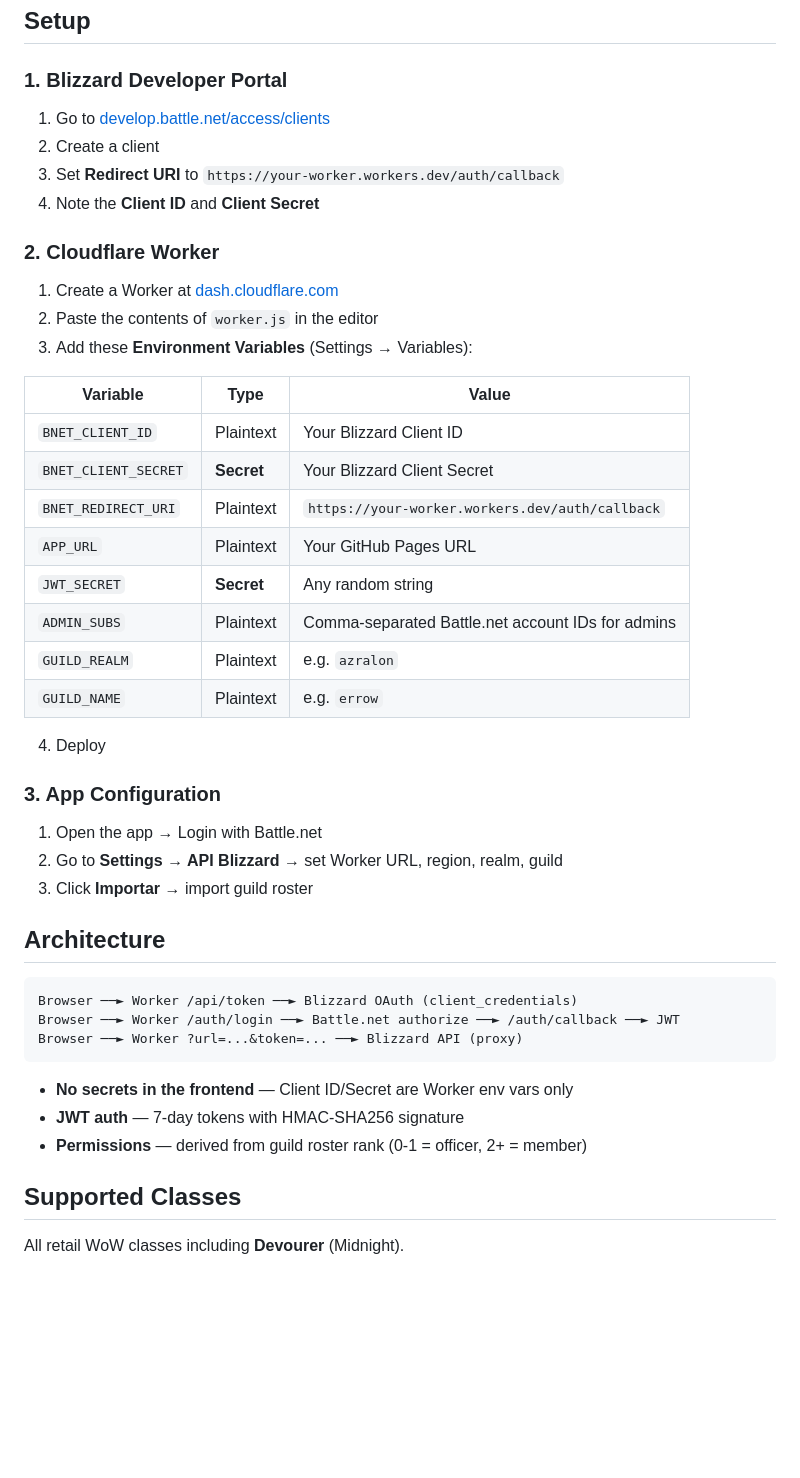
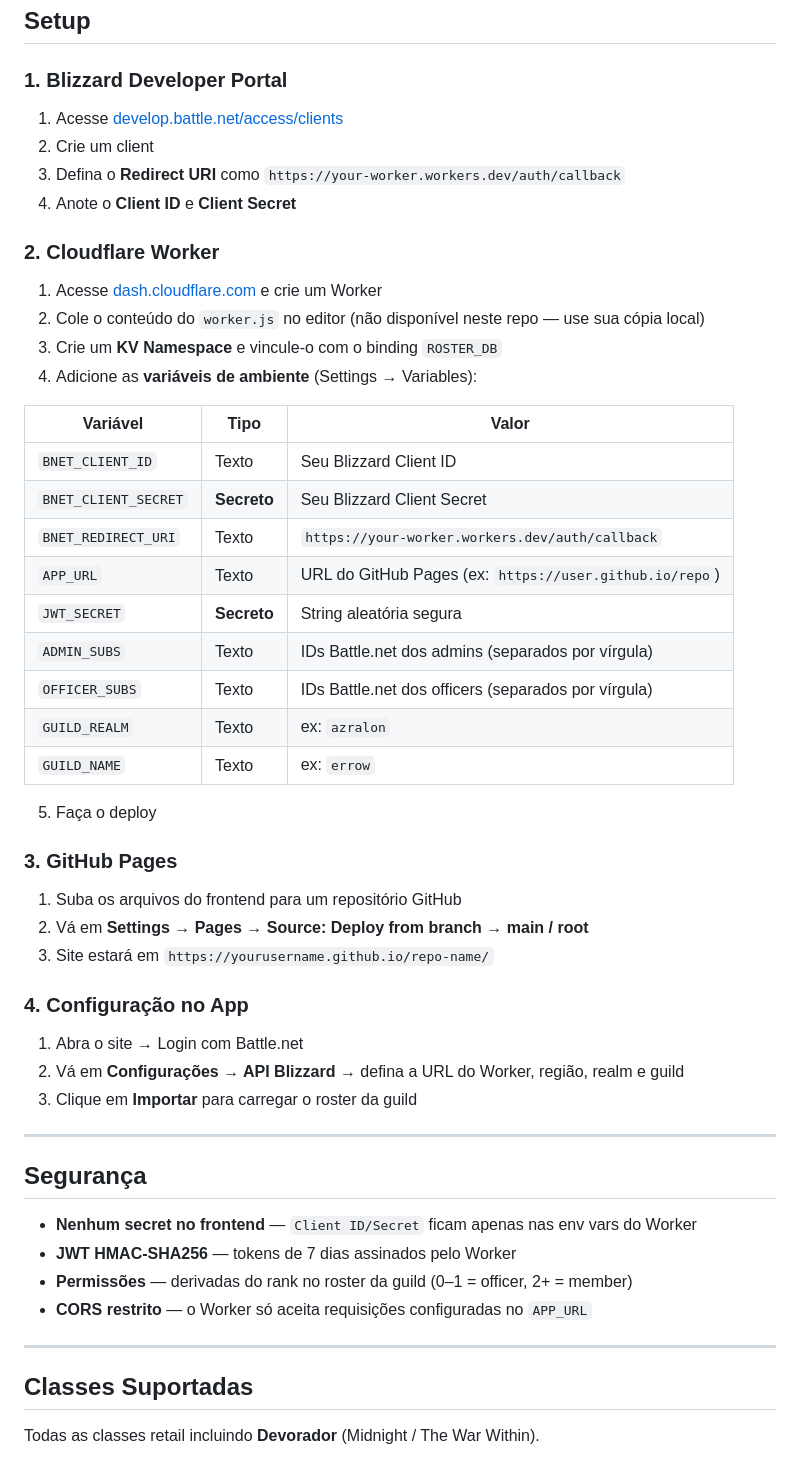
Before and after one commit to victorscopel/wow-errow-audit, a Markdown page: README.md, the part around one of its changes. GitHub-like rendering; blank space fills up the shorter version.

````diff
--- a/README.md
+++ b/README.md
@@ -42,48 +67,55 @@ The `.nojekyll` file is included to ensure GitHub Pages serves all files correct
 
 ### 1. Blizzard Developer Portal
 
-1. Go to [develop.battle.net/access/clients](https://develop.battle.net/access/clients)
-2. Create a client
-3. Set **Redirect URI** to `https://your-worker.workers.dev/auth/callback`
-4. Note the **Client ID** and **Client Secret**
+1. Acesse [develop.battle.net/access/clients](https://develop.battle.net/access/clients)
+2. Crie um client
+3. Defina o **Redirect URI** como `https://your-worker.workers.dev/auth/callback`
+4. Anote o **Client ID** e **Client Secret**
 
 ### 2. Cloudflare Worker
 
-1. Create a Worker at [dash.cloudflare.com](https://dash.cloudflare.com)
-2. Paste the contents of `worker.js` in the editor
-3. Add these **Environment Variables** (Settings → Variables):
+1. Acesse [dash.cloudflare.com](https://dash.cloudflare.com) e crie um Worker
+2. Cole o conteúdo do `worker.js` no editor (não disponível neste repo — use sua cópia local)
+3. Crie um **KV Namespace** e vincule-o com o binding `ROSTER_DB`
+4. Adicione as **variáveis de ambiente** (Settings → Variables):
 
-| Variable | Type | Value |
+| Variável | Tipo | Valor |
 |----------|------|-------|
-| `BNET_CLIENT_ID` | Plaintext | Your Blizzard Client ID |
-| `BNET_CLIENT_SECRET` | **Secret** | Your Blizzard Client Secret |
-| `BNET_REDIRECT_URI` | Plaintext | `https://your-worker.workers.dev/auth/callback` |
-| `APP_URL` | Plaintext | Your GitHub Pages URL |
-| `JWT_SECRET` | **Secret** | Any random string |
-| `ADMIN_SUBS` | Plaintext | Comma-separated Battle.net account IDs for admins |
-| `GUILD_REALM` | Plaintext | e.g. `azralon` |
-| `GUILD_NAME` | Plaintext | e.g. `errow` |
+| `BNET_CLIENT_ID` | Texto | Seu Blizzard Client ID |
+| `BNET_CLIENT_SECRET` | **Secreto** | Seu Blizzard Client Secret |
+| `BNET_REDIRECT_URI` | Texto | `https://your-worker.workers.dev/auth/callback` |
+| `APP_URL` | Texto | URL do GitHub Pages (ex: `https://user.github.io/repo`) |
+| `JWT_SECRET` | **Secreto** | String aleatória segura |
+| `ADMIN_SUBS` | Texto | IDs Battle.net dos admins (separados por vírgula) |
+| `OFFICER_SUBS` | Texto | IDs Battle.net dos officers (separados por vírgula) |
+| `GUILD_REALM` | Texto | ex: `azralon` |
+| `GUILD_NAME` | Texto | ex: `errow` |
 
-4. Deploy
+5. Faça o deploy
 
-### 3. App Configuration
+### 3. GitHub Pages
 
-1. Open the app → Login with Battle.net
-2. Go to **Settings → API Blizzard** → set Worker URL, region, realm, guild
-3. Click **Importar** → import guild roster
+1. Suba os arquivos do frontend para um repositório GitHub
+2. Vá em **Settings → Pages → Source: Deploy from branch → main / root**
+3. Site estará em `https://yourusername.github.io/repo-name/`
 
-## Architecture
+### 4. Configuração no App
 
-```
-Browser ──► Worker /api/token ──► Blizzard OAuth (client_credentials)
-Browser ──► Worker /auth/login ──► Battle.net authorize ──► /auth/callback ──► JWT
-Browser ──► Worker ?url=...&token=... ──► Blizzard API (proxy)
-```
+1. Abra o site → Login com Battle.net
+2. Vá em **Configurações → API Blizzard** → defina a URL do Worker, região, realm e guild
+3. Clique em **Importar** para carregar o roster da guild
 
-- **No secrets in the frontend** — Client ID/Secret are Worker env vars only
-- **JWT auth** — 7-day tokens with HMAC-SHA256 signature
-- **Permissions** — derived from guild roster rank (0-1 = officer, 2+ = member)
+---
 
-## Supported Classes
+## Segurança
 
-All retail WoW classes including **Devourer** (Midnight).
+- **Nenhum secret no frontend** — `Client ID/Secret` ficam apenas nas env vars do Worker
+- **JWT HMAC-SHA256** — tokens de 7 dias assinados pelo Worker
+- **Permissões** — derivadas do rank no roster da guild (0–1 = officer, 2+ = member)
+- **CORS restrito** — o Worker só aceita requisições configuradas no `APP_URL`
+
+---
+
+## Classes Suportadas
+
+Todas as classes retail incluindo **Devorador** (Midnight / The War Within).
````
Also changed, not shown: other parts of README.md (+55 -30 lines).
